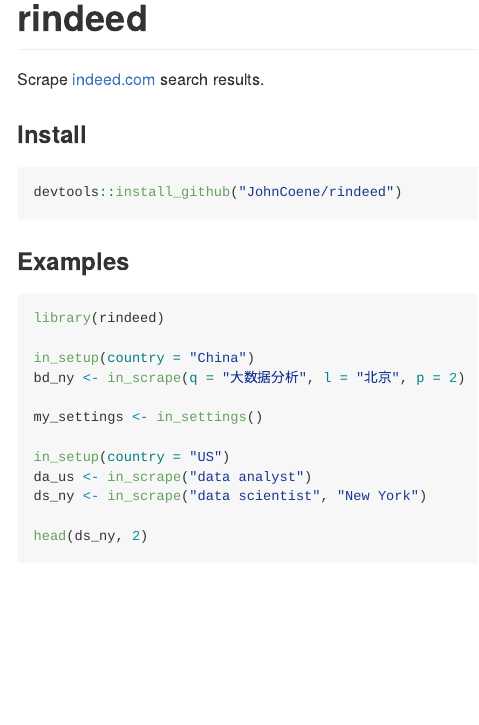
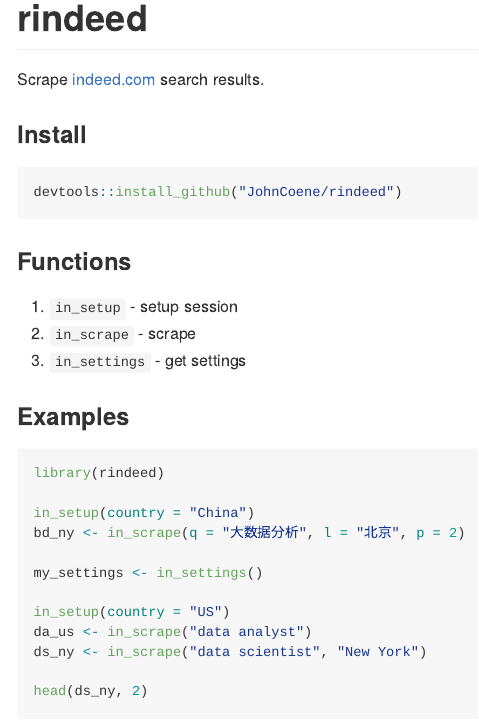
Before and after one commit to JohnCoene/rindeed, an R Markdown document (README.Rmd): the page in a window 1100 px wide, from its top. The pictures show the output file README.md that the author committed with the source, drawn offline in the style of GitHub; badge pictures from the web are left out.

Commit message:
FUN added in README

````diff
--- a/README.Rmd
+++ b/README.Rmd
@@ -23,6 +23,12 @@
 ```{r, eval=FALSE}
 devtools::install_github("JohnCoene/rindeed")
 ```
+
+### Functions
+
+1. `in_setup` - setup session
+2. `in_scrape` - scrape
+3. `in_settings` - get settings
 
 ### Examples
 
````
Also changed, not shown: README.md.
